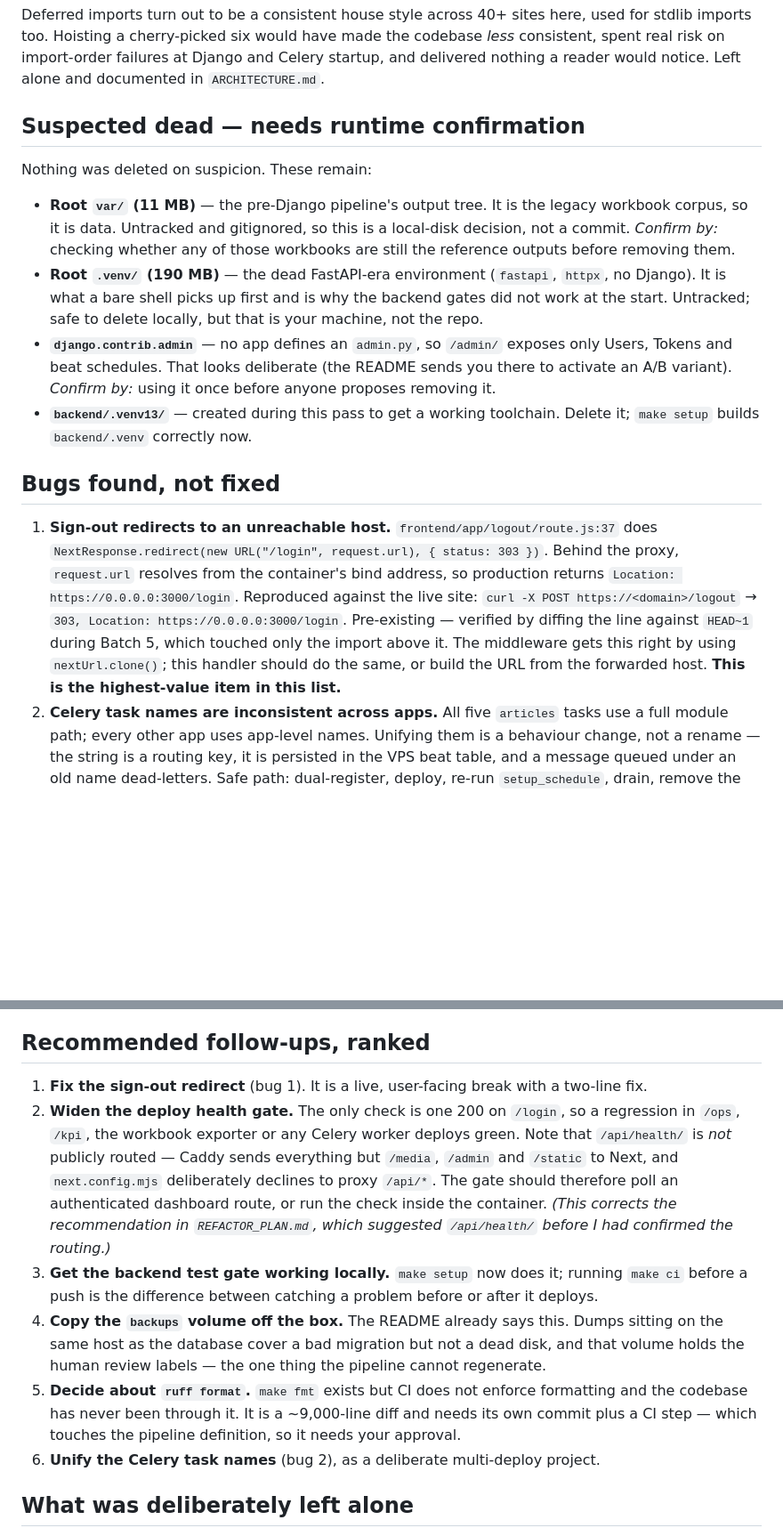
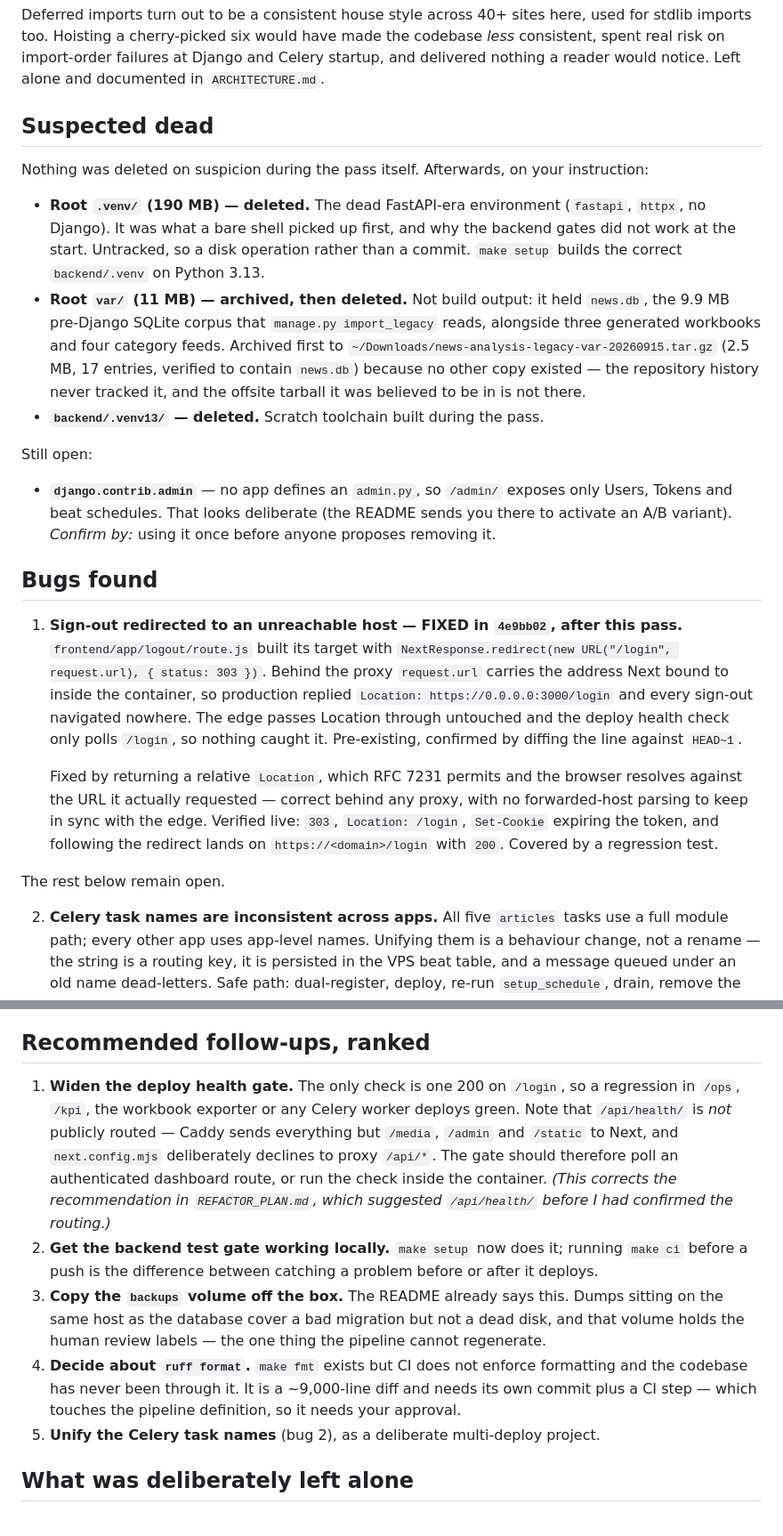
Before and after one commit to ParhamBeik/NEWS_ANALYSIS, a Markdown page: REFACTOR_REPORT.md, 2 parts joined by grey strips. Shown at 89% size. GitHub-like rendering; blank space fills up the shorter version.

Commit message:
docs: record the sign-out fix and the local cleanup in the report
Bug 1 is fixed (4e9bb02), so it moves out of the follow-up ranking and the
remaining five are renumbered.

The "suspected dead" section now records what actually happened to each
item. Worth noting for the record: root var/ was not build output. It held
news.db, the 9.9 MB pre-Django SQLite corpus that import_legacy reads, and
no other copy existed - the repo never tracked it and the offsite tarball it
was believed to be in does not exist. It was archived to
~/Downloads/news-analysis-legacy-var-20260915.tar.gz and verified readable
before deletion.

Co-Authored-By: Claude Opus 5 <noreply@anthropic.com>

```diff
--- a/REFACTOR_REPORT.md
+++ b/REFACTOR_REPORT.md
@@ -119,34 +122,46 @@ stdlib imports too. Hoisting a cherry-picked six would have made the codebase *l
 consistent, spent real risk on import-order failures at Django and Celery startup, and
 delivered nothing a reader would notice. Left alone and documented in `ARCHITECTURE.md`.
 
-## Suspected dead — needs runtime confirmation
+## Suspected dead
 
-Nothing was deleted on suspicion. These remain:
+Nothing was deleted on suspicion during the pass itself. Afterwards, on your instruction:
 
-- **Root `var/` (11 MB)** — the pre-Django pipeline's output tree. It is the legacy workbook
-  corpus, so it is data. Untracked and gitignored, so this is a local-disk decision, not a
-  commit. *Confirm by:* checking whether any of those workbooks are still the reference
-  outputs before removing them.
-- **Root `.venv/` (190 MB)** — the dead FastAPI-era environment (`fastapi`, `httpx`, no
-  Django). It is what a bare shell picks up first and is why the backend gates did not work
-  at the start. Untracked; safe to delete locally, but that is your machine, not the repo.
+- **Root `.venv/` (190 MB) — deleted.** The dead FastAPI-era environment (`fastapi`,
+  `httpx`, no Django). It was what a bare shell picked up first, and why the backend gates
+  did not work at the start. Untracked, so a disk operation rather than a commit.
+  `make setup` builds the correct `backend/.venv` on Python 3.13.
+- **Root `var/` (11 MB) — archived, then deleted.** Not build output: it held `news.db`,
+  the 9.9 MB pre-Django SQLite corpus that `manage.py import_legacy` reads, alongside three
+  generated workbooks and four category feeds. Archived first to
+  `~/Downloads/news-analysis-legacy-var-20260915.tar.gz` (2.5 MB, 17 entries, verified to
+  contain `news.db`) because no other copy existed — the repository history never tracked
+  it, and the offsite tarball it was believed to be in is not there.
+- **`backend/.venv13/` — deleted.** Scratch toolchain built during the pass.
+
+Still open:
+
 - **`django.contrib.admin`** — no app defines an `admin.py`, so `/admin/` exposes only
   Users, Tokens and beat schedules. That looks deliberate (the README sends you there to
   activate an A/B variant). *Confirm by:* using it once before anyone proposes removing it.
-- **`backend/.venv13/`** — created during this pass to get a working toolchain. Delete it;
-  `make setup` builds `backend/.venv` correctly now.
 
-## Bugs found, not fixed
+## Bugs found
 
-1. **Sign-out redirects to an unreachable host.** `frontend/app/logout/route.js:37` does
+1. **Sign-out redirected to an unreachable host — FIXED in `4e9bb02`, after this pass.**
+   `frontend/app/logout/route.js` built its target with
    `NextResponse.redirect(new URL("/login", request.url), { status: 303 })`. Behind the
-   proxy, `request.url` resolves from the container's bind address, so production returns
-   `Location: https://0.0.0.0:3000/login`. Reproduced against the live site:
-   `curl -X POST https://<domain>/logout` → `303, Location: https://0.0.0.0:3000/login`.
-   Pre-existing — verified by diffing the line against `HEAD~1` during Batch 5, which
-   touched only the import above it. The middleware gets this right by using
-   `nextUrl.clone()`; this handler should do the same, or build the URL from the forwarded
-   host. **This is the highest-value item in this list.**
+   proxy `request.url` carries the address Next bound to inside the container, so production
+   replied `Location: https://0.0.0.0:3000/login` and every sign-out navigated nowhere. The
+   edge passes Location through untouched and the deploy health check only polls `/login`,
+   so nothing caught it. Pre-existing, confirmed by diffing the line against `HEAD~1`.
+
+   Fixed by returning a relative `Location`, which RFC 7231 permits and the browser resolves
+   against the URL it actually requested — correct behind any proxy, with no forwarded-host
+   parsing to keep in sync with the edge. Verified live: `303`, `Location: /login`,
+   `Set-Cookie` expiring the token, and following the redirect lands on
+   `https://<domain>/login` with `200`. Covered by a regression test.
+
+The rest below remain open.
+
 2. **Celery task names are inconsistent across apps.** All five `articles` tasks use a full
    module path; every other app uses app-level names. Unifying them is a behaviour change,
    not a rename — the string is a routing key, it is persisted in the VPS beat table, and a
@@ -165,24 +180,23 @@ Nothing was deleted on suspicion. These remain:
 
 ## Recommended follow-ups, ranked
 
-1. **Fix the sign-out redirect** (bug 1). It is a live, user-facing break with a two-line fix.
-2. **Widen the deploy health gate.** The only check is one 200 on `/login`, so a regression
+1. **Widen the deploy health gate.** The only check is one 200 on `/login`, so a regression
    in `/ops`, `/kpi`, the workbook exporter or any Celery worker deploys green. Note that
    `/api/health/` is *not* publicly routed — Caddy sends everything but `/media`, `/admin`
    and `/static` to Next, and `next.config.mjs` deliberately declines to proxy `/api/*`. The
    gate should therefore poll an authenticated dashboard route, or run the check inside the
    container. *(This corrects the recommendation in `REFACTOR_PLAN.md`, which suggested
    `/api/health/` before I had confirmed the routing.)*
-3. **Get the backend test gate working locally.** `make setup` now does it; running
+2. **Get the backend test gate working locally.** `make setup` now does it; running
    `make ci` before a push is the difference between catching a problem before or after it
    deploys.
-4. **Copy the `backups` volume off the box.** The README already says this. Dumps sitting on
+3. **Copy the `backups` volume off the box.** The README already says this. Dumps sitting on
    the same host as the database cover a bad migration but not a dead disk, and that volume
    holds the human review labels — the one thing the pipeline cannot regenerate.
-5. **Decide about `ruff format`.** `make fmt` exists but CI does not enforce formatting and
+4. **Decide about `ruff format`.** `make fmt` exists but CI does not enforce formatting and
    the codebase has never been through it. It is a ~9,000-line diff and needs its own commit
    plus a CI step — which touches the pipeline definition, so it needs your approval.
-6. **Unify the Celery task names** (bug 2), as a deliberate multi-deploy project.
+5. **Unify the Celery task names** (bug 2), as a deliberate multi-deploy project.
 
 ## What was deliberately left alone
 
```
Also changed, not shown: other parts of REFACTOR_REPORT.md (+3 -0 lines).
